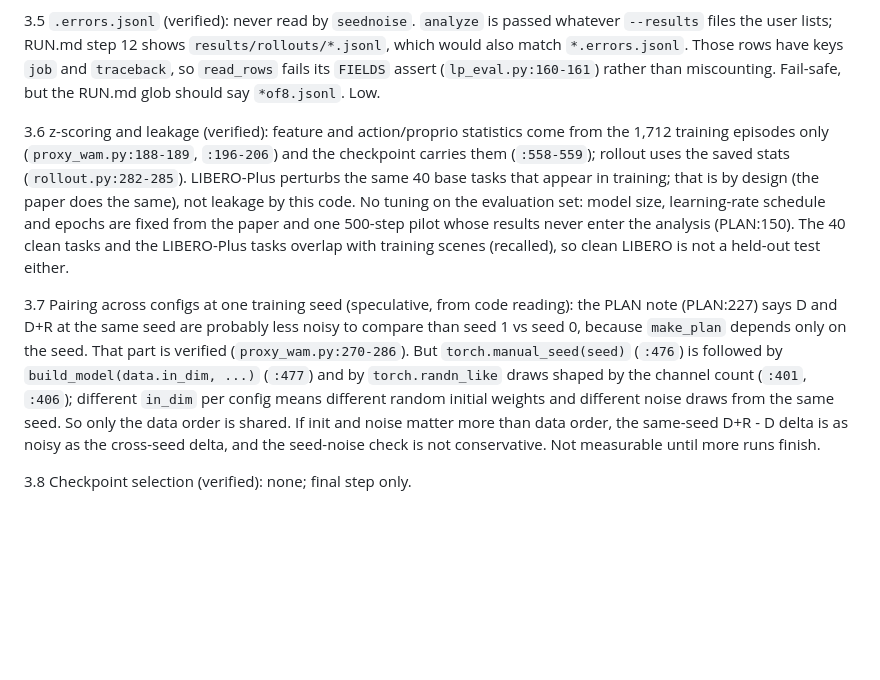
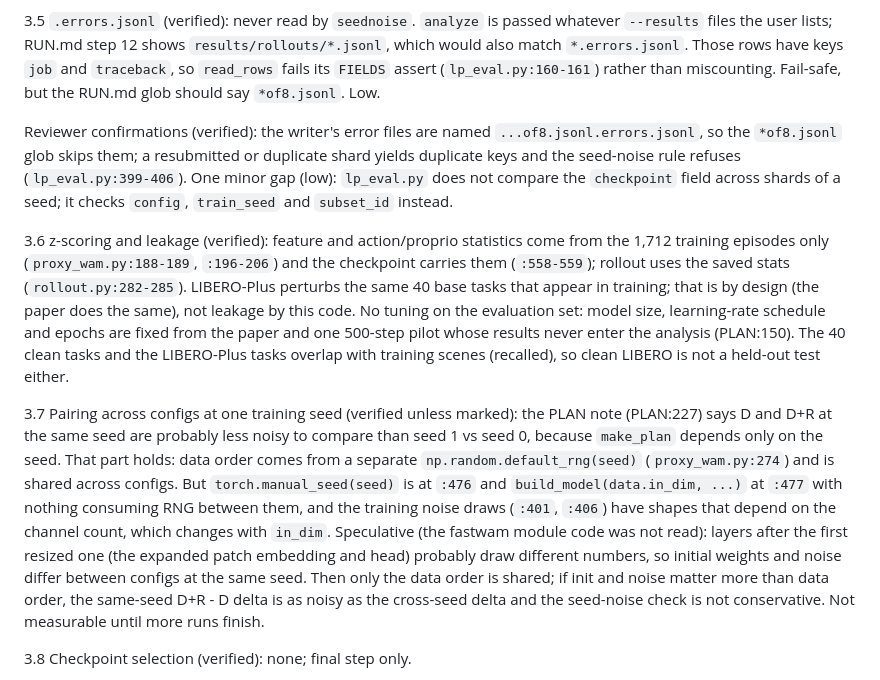
Before and after one commit to michaelnkr808/research26-27, a Markdown page: world-model-stacking-encoders/reviews/2026-11-08-proxy-replication.md, the part around one of its changes. Drawn GitHub-style; blank space fills up the shorter version.

```diff
--- a/world-model-stacking-encoders/reviews/2026-11-08-proxy-replication.md
+++ b/world-model-stacking-encoders/reviews/2026-11-08-proxy-replication.md
@@ -142,9 +143,11 @@ Undocumented or thinly documented shortcuts (flag list): (1) the channel-mean lo
 
 3.5 `.errors.jsonl` (verified): never read by `seednoise`. `analyze` is passed whatever `--results` files the user lists; RUN.md step 12 shows `results/rollouts/*.jsonl`, which would also match `*.errors.jsonl`. Those rows have keys `job` and `traceback`, so `read_rows` fails its `FIELDS` assert (`lp_eval.py:160-161`) rather than miscounting. Fail-safe, but the RUN.md glob should say `*of8.jsonl`. Low.
 
+Reviewer confirmations (verified): the writer's error files are named `...of8.jsonl.errors.jsonl`, so the `*of8.jsonl` glob skips them; a resubmitted or duplicate shard yields duplicate keys and the seed-noise rule refuses (`lp_eval.py:399-406`). One minor gap (low): `lp_eval.py` does not compare the `checkpoint` field across shards of a seed; it checks `config`, `train_seed` and `subset_id` instead.
+
 3.6 z-scoring and leakage (verified): feature and action/proprio statistics come from the 1,712 training episodes only (`proxy_wam.py:188-189`, `:196-206`) and the checkpoint carries them (`:558-559`); rollout uses the saved stats (`rollout.py:282-285`). LIBERO-Plus perturbs the same 40 base tasks that appear in training; that is by design (the paper does the same), not leakage by this code. No tuning on the evaluation set: model size, learning-rate schedule and epochs are fixed from the paper and one 500-step pilot whose results never enter the analysis (PLAN:150). The 40 clean tasks and the LIBERO-Plus tasks overlap with training scenes (recalled), so clean LIBERO is not a held-out test either.
 
-3.7 Pairing across configs at one training seed (speculative, from code reading): the PLAN note (PLAN:227) says D and D+R at the same seed are probably less noisy to compare than seed 1 vs seed 0, because `make_plan` depends only on the seed. That part is verified (`proxy_wam.py:270-286`). But `torch.manual_seed(seed)` (`:476`) is followed by `build_model(data.in_dim, ...)` (`:477`) and by `torch.randn_like` draws shaped by the channel count (`:401`, `:406`); different `in_dim` per config means different random initial weights and different noise draws from the same seed. So only the data order is shared. If init and noise matter more than data order, the same-seed D+R - D delta is as noisy as the cross-seed delta, and the seed-noise check is not conservative. Not measurable until more runs finish.
+3.7 Pairing across configs at one training seed (verified unless marked): the PLAN note (PLAN:227) says D and D+R at the same seed are probably less noisy to compare than seed 1 vs seed 0, because `make_plan` depends only on the seed. That part holds: data order comes from a separate `np.random.default_rng(seed)` (`proxy_wam.py:274`) and is shared across configs. But `torch.manual_seed(seed)` is at `:476` and `build_model(data.in_dim, ...)` at `:477` with nothing consuming RNG between them, and the training noise draws (`:401`, `:406`) have shapes that depend on the channel count, which changes with `in_dim`. Speculative (the fastwam module code was not read): layers after the first resized one (the expanded patch embedding and head) probably draw different numbers, so initial weights and noise differ between configs at the same seed. Then only the data order is shared; if init and noise matter more than data order, the same-seed D+R - D delta is as noisy as the cross-seed delta and the seed-noise check is not conservative. Not measurable until more runs finish.
 
 3.8 Checkpoint selection (verified): none; final step only.
 
```
Also changed, not shown: other parts of world-model-stacking-encoders/reviews/2026-11-08-proxy-replication.md (+8 -5 lines).
